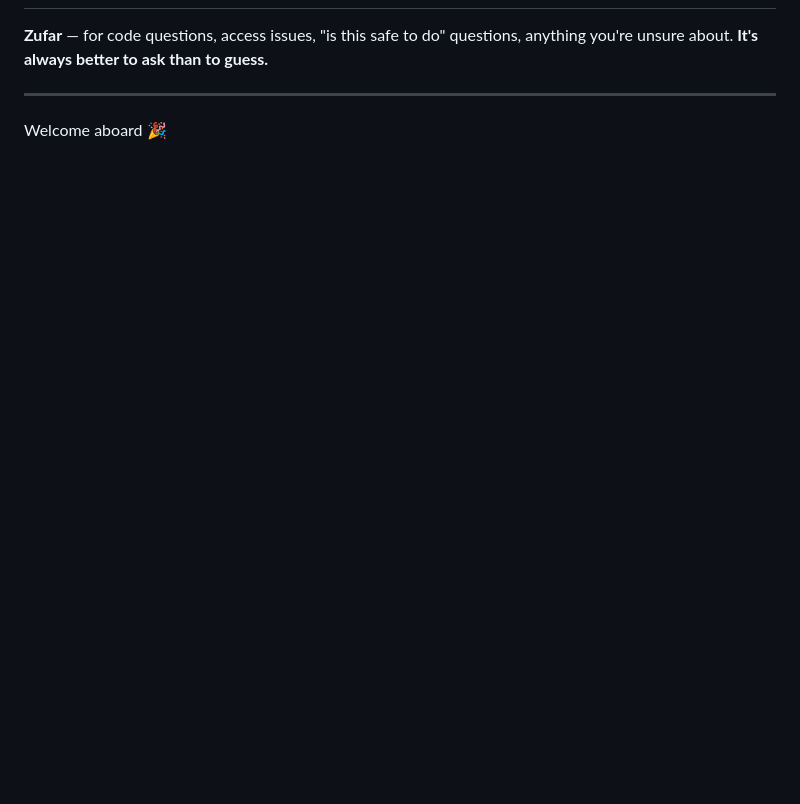
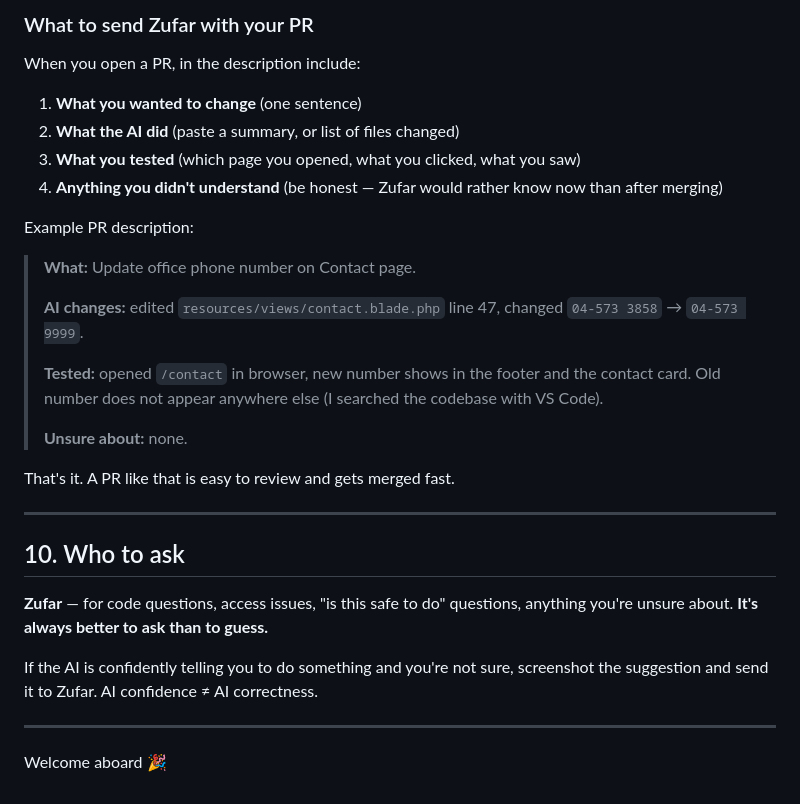
Before and after one commit to zooster90/bpmwebsite-revamp-, a Markdown page: ONBOARDING.md, the part around one of its changes. GitHub-like rendering; blank space fills up the shorter version.

```diff
--- a/ONBOARDING.md
+++ b/ONBOARDING.md
@@ -274,5 +320,31 @@ When you need to find something:
+### What to send Zufar with your PR
+
+When you open a PR, in the description include:
+
+1. **What you wanted to change** (one sentence)
+2. **What the AI did** (paste a summary, or list of files changed)
+3. **What you tested** (which page you opened, what you clicked, what you saw)
+4. **Anything you didn't understand** (be honest — Zufar would rather know now than after merging)
+
+Example PR description:
+
+> **What:** Update office phone number on Contact page.
+>
+> **AI changes:** edited `resources/views/contact.blade.php` line 47, changed `04-573 3858` → `04-573 9999`.
+>
+> **Tested:** opened `/contact` in browser, new number shows in the footer and the contact card. Old number does not appear anywhere else (I searched the codebase with VS Code).
+>
+> **Unsure about:** none.
+
+That's it. A PR like that is easy to review and gets merged fast.
+
+---
+
+## 10. Who to ask
 
 **Zufar** — for code questions, access issues, "is this safe to do" questions, anything you're unsure about. **It's always better to ask than to guess.**
+
+If the AI is confidently telling you to do something and you're not sure, screenshot the suggestion and send it to Zufar. AI confidence ≠ AI correctness.
 
 ---
 
```
Also changed, not shown: other parts of ONBOARDING.md (+47 -1 lines).
